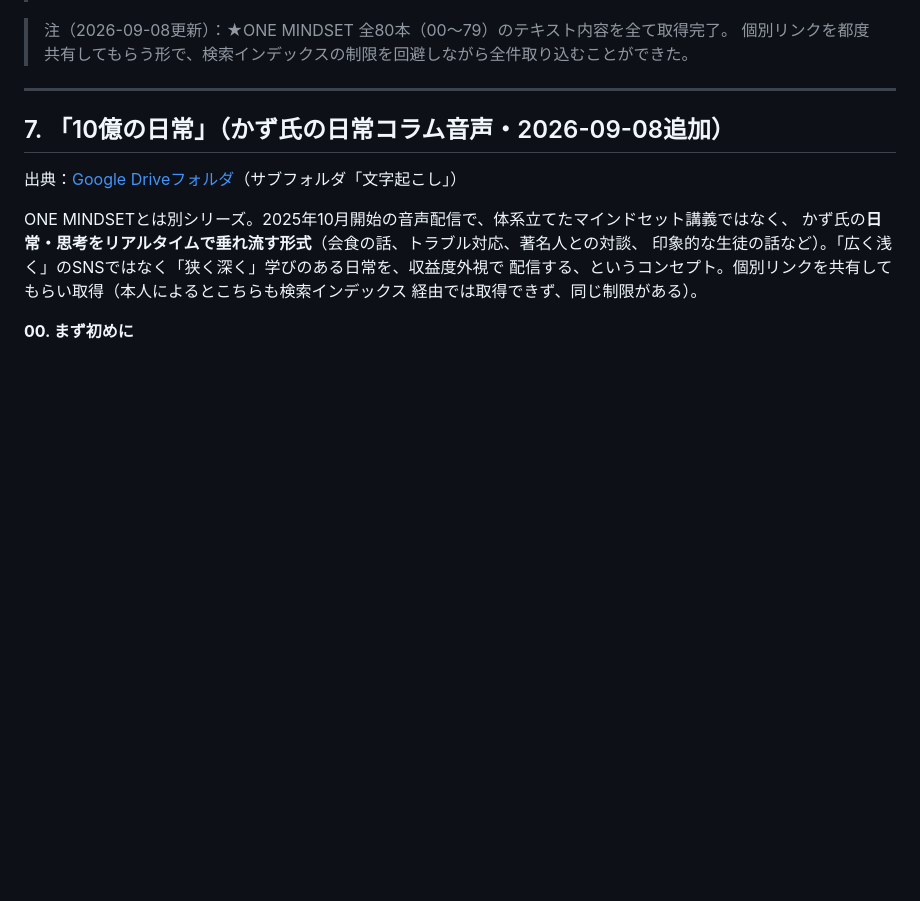
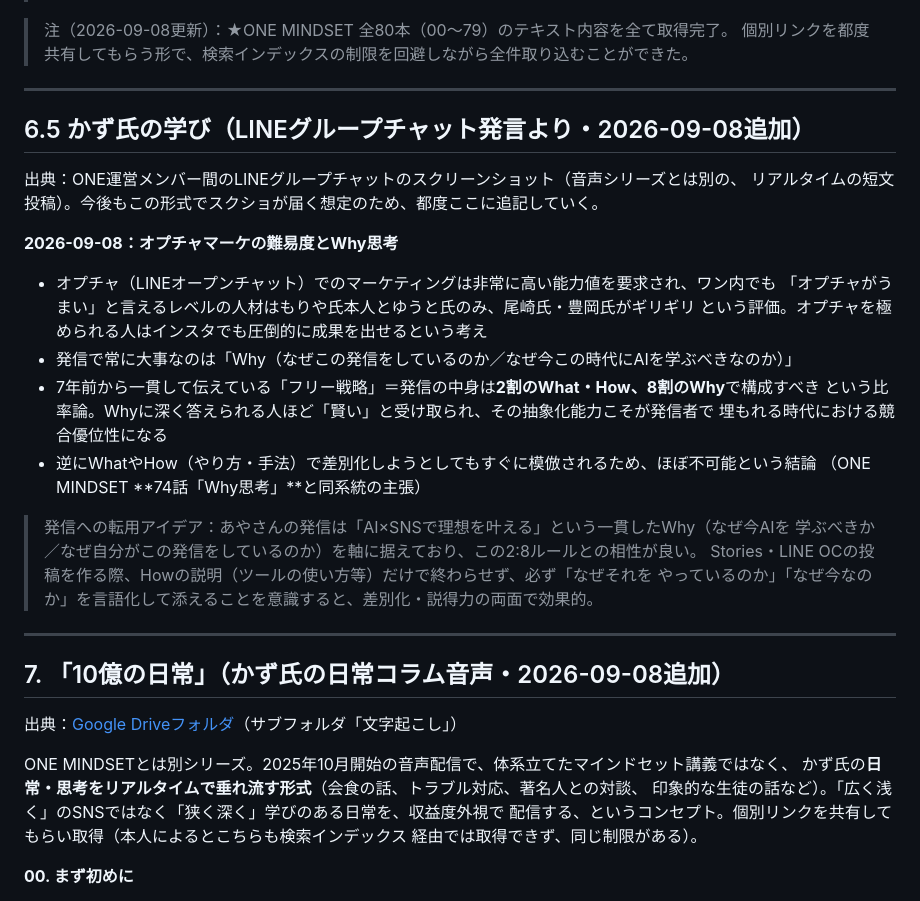
Before and after one commit to ayanot1208-prog/one_, a Markdown page: content-knowledge/instagram-line-knowledge.md, the part around one of its changes. Rendered like a GitHub page; blank space fills up the shorter version.

```diff
--- a/content-knowledge/instagram-line-knowledge.md
+++ b/content-knowledge/instagram-line-knowledge.md
@@ -1183,6 +1229,29 @@ Storiesは母集団（フォロワー）に対して人柄を見せ、LINE登録
 
 ---
 
+## 6.5 かず氏の学び（LINEグループチャット発言より・2026-09-08追加）
+
+出典：ONE運営メンバー間のLINEグループチャットのスクリーンショット（音声シリーズとは別の、
+リアルタイムの短文投稿）。今後もこの形式でスクショが届く想定のため、都度ここに追記していく。
+
+**2026-09-08：オプチャマーケの難易度とWhy思考**
+- オプチャ（LINEオープンチャット）でのマーケティングは非常に高い能力値を要求され、ワン内でも
+  「オプチャがうまい」と言えるレベルの人材はもりや氏本人とゆうと氏のみ、尾崎氏・豊岡氏がギリギリ
+  という評価。オプチャを極められる人はインスタでも圧倒的に成果を出せるという考え
+- 発信で常に大事なのは「Why（なぜこの発信をしているのか／なぜ今この時代にAIを学ぶべきなのか）」
+- 7年前から一貫して伝えている「フリー戦略」＝発信の中身は**2割のWhat・How、8割のWhy**で構成すべき
+  という比率論。Whyに深く答えられる人ほど「賢い」と受け取られ、その抽象化能力こそが発信者で
+  埋もれる時代における競合優位性になる
+- 逆にWhatやHow（やり方・手法）で差別化しようとしてもすぐに模倣されるため、ほぼ不可能という結論
+  （ONE MINDSET **74話「Why思考」**と同系統の主張）
+
+> 発信への転用アイデア：あやさんの発信は「AI×SNSで理想を叶える」という一貫したWhy（なぜ今AIを
+> 学ぶべきか／なぜ自分がこの発信をしているのか）を軸に据えており、この2:8ルールとの相性が良い。
+> Stories・LINE OCの投稿を作る際、Howの説明（ツールの使い方等）だけで終わらせず、必ず「なぜそれを
+> やっているのか」「なぜ今なのか」を言語化して添えることを意識すると、差別化・説得力の両面で効果的。
+
+---
+
 ## 7. 「10億の日常」（かず氏の日常コラム音声・2026-09-08追加）
 
 出典：[Google Driveフォルダ](https://drive.google.com/drive/folders/1OC8hP6D_ehzTEN_ewlAbXf29rDum7jx7)（サブフォルダ「文字起こし」）
```
Also changed, not shown: other parts of content-knowledge/instagram-line-knowledge.md (+46 -0 lines).
